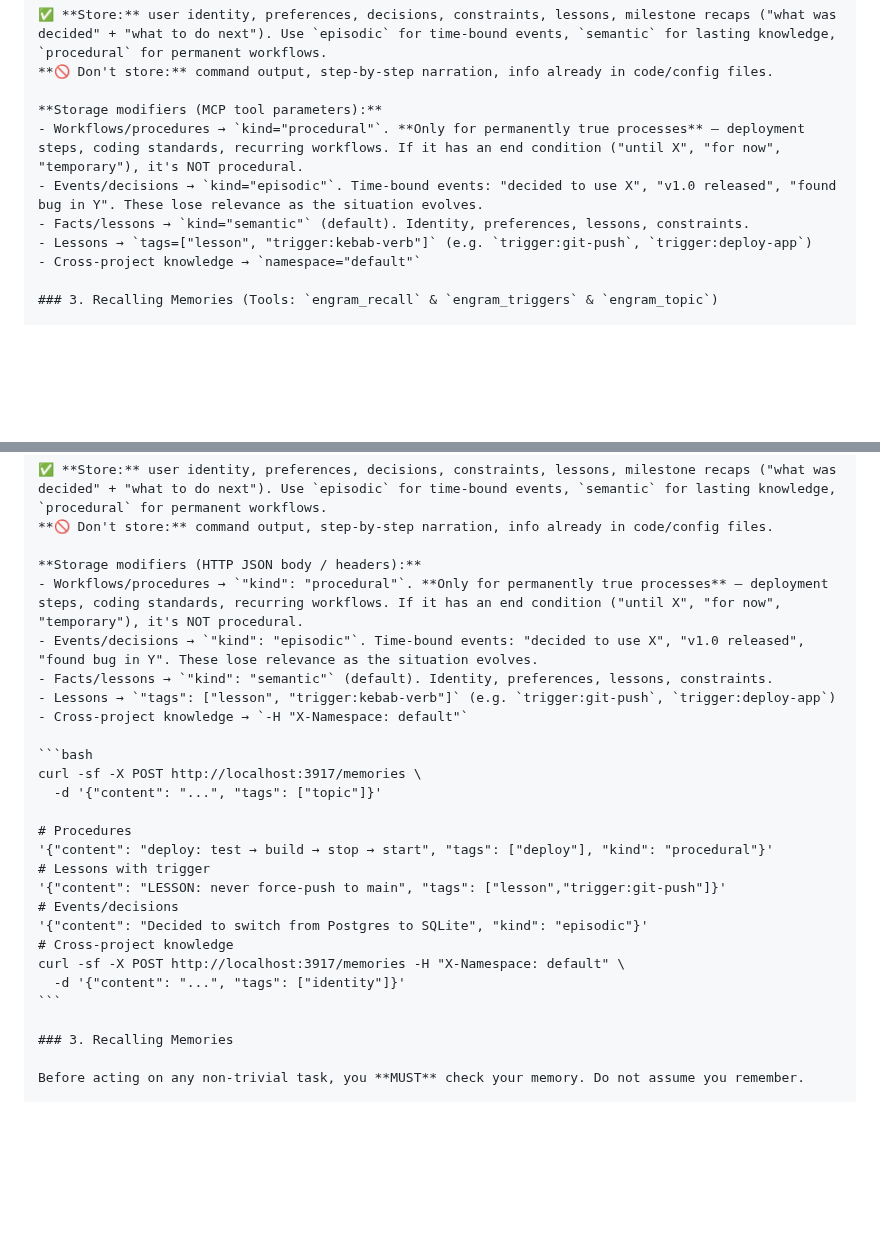
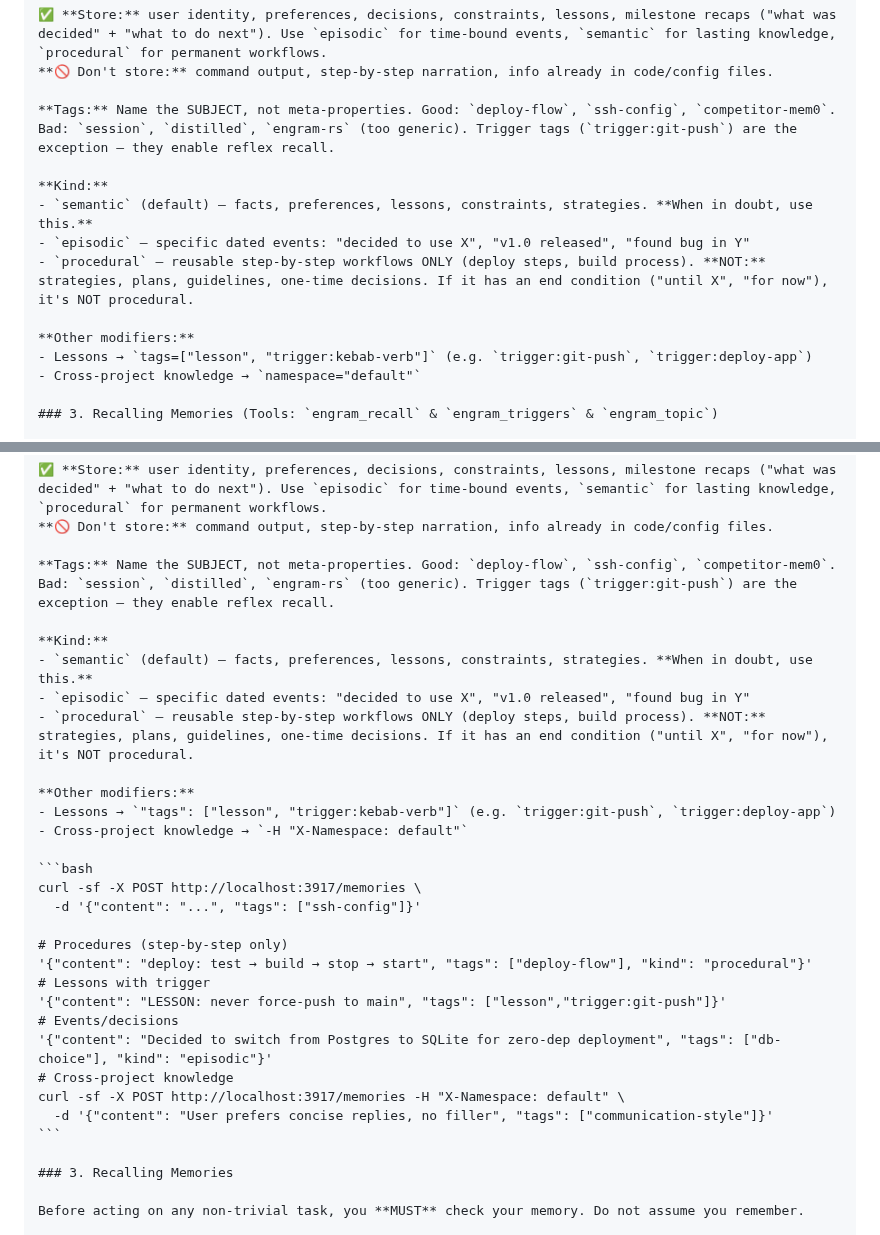
Before and after one commit to kael-bit/engram-rs, a Markdown page: docs/SETUP.md, 2 parts joined by grey strips. Drawn GitHub-style; blank space fills up the shorter version.

Commit message:
docs: add tag/kind quality guidance to SETUP.md agent templates
- Tags: 'name the SUBJECT, not meta-properties' with good/bad examples
- Kind: semantic as default, procedural=step-by-step ONLY with negative examples
- Updated curl examples with descriptive tags (deploy-flow, db-choice, etc.)

````diff
--- a/docs/SETUP.md
+++ b/docs/SETUP.md
@@ -186,10 +186,14 @@ You have persistent memory via engram MCP tools.
 ✅ **Store:** user identity, preferences, decisions, constraints, lessons, milestone recaps ("what was decided" + "what to do next"). Use `episodic` for time-bound events, `semantic` for lasting knowledge, `procedural` for permanent workflows.
 **🚫 Don't store:** command output, step-by-step narration, info already in code/config files.
 
-**Storage modifiers (MCP tool parameters):**
-- Workflows/procedures → `kind="procedural"`. **Only for permanently true processes** — deployment steps, coding standards, recurring workflows. If it has an end condition ("until X", "for now", "temporary"), it's NOT procedural.
-- Events/decisions → `kind="episodic"`. Time-bound events: "decided to use X", "v1.0 released", "found bug in Y". These lose relevance as the situation evolves.
-- Facts/lessons → `kind="semantic"` (default). Identity, preferences, lessons, constraints.
+**Tags:** Name the SUBJECT, not meta-properties. Good: `deploy-flow`, `ssh-config`, `competitor-mem0`. Bad: `session`, `distilled`, `engram-rs` (too generic). Trigger tags (`trigger:git-push`) are the exception — they enable reflex recall.
+
+**Kind:**
+- `semantic` (default) — facts, preferences, lessons, constraints, strategies. **When in doubt, use this.**
+- `episodic` — specific dated events: "decided to use X", "v1.0 released", "found bug in Y"
+- `procedural` — reusable step-by-step workflows ONLY (deploy steps, build process). **NOT:** strategies, plans, guidelines, one-time decisions. If it has an end condition ("until X", "for now"), it's NOT procedural.
+
+**Other modifiers:**
 - Lessons → `tags=["lesson", "trigger:kebab-verb"]` (e.g. `trigger:git-push`, `trigger:deploy-app`)
 - Cross-project knowledge → `namespace="default"`
 
@@ -245,26 +249,30 @@ You have persistent memory via engram at http://localhost:3917
 ✅ **Store:** user identity, preferences, decisions, constraints, lessons, milestone recaps ("what was decided" + "what to do next"). Use `episodic` for time-bound events, `semantic` for lasting knowledge, `procedural` for permanent workflows.
 **🚫 Don't store:** command output, step-by-step narration, info already in code/config files.
 
-**Storage modifiers (HTTP JSON body / headers):**
-- Workflows/procedures → `"kind": "procedural"`. **Only for permanently true processes** — deployment steps, coding standards, recurring workflows. If it has an end condition ("until X", "for now", "temporary"), it's NOT procedural.
-- Events/decisions → `"kind": "episodic"`. Time-bound events: "decided to use X", "v1.0 released", "found bug in Y". These lose relevance as the situation evolves.
-- Facts/lessons → `"kind": "semantic"` (default). Identity, preferences, lessons, constraints.
+**Tags:** Name the SUBJECT, not meta-properties. Good: `deploy-flow`, `ssh-config`, `competitor-mem0`. Bad: `session`, `distilled`, `engram-rs` (too generic). Trigger tags (`trigger:git-push`) are the exception — they enable reflex recall.
+
+**Kind:**
+- `semantic` (default) — facts, preferences, lessons, constraints, strategies. **When in doubt, use this.**
+- `episodic` — specific dated events: "decided to use X", "v1.0 released", "found bug in Y"
+- `procedural` — reusable step-by-step workflows ONLY (deploy steps, build process). **NOT:** strategies, plans, guidelines, one-time decisions. If it has an end condition ("until X", "for now"), it's NOT procedural.
+
+**Other modifiers:**
 - Lessons → `"tags": ["lesson", "trigger:kebab-verb"]` (e.g. `trigger:git-push`, `trigger:deploy-app`)
 - Cross-project knowledge → `-H "X-Namespace: default"`
 
 ```bash
 curl -sf -X POST http://localhost:3917/memories \
-  -d '{"content": "...", "tags": ["topic"]}'
+  -d '{"content": "...", "tags": ["ssh-config"]}'
 
-# Procedures
-'{"content": "deploy: test → build → stop → start", "tags": ["deploy"], "kind": "procedural"}'
+# Procedures (step-by-step only)
+'{"content": "deploy: test → build → stop → start", "tags": ["deploy-flow"], "kind": "procedural"}'
 # Lessons with trigger
 '{"content": "LESSON: never force-push to main", "tags": ["lesson","trigger:git-push"]}'
 # Events/decisions
-'{"content": "Decided to switch from Postgres to SQLite", "kind": "episodic"}'
+'{"content": "Decided to switch from Postgres to SQLite for zero-dep deployment", "tags": ["db-choice"], "kind": "episodic"}'
 # Cross-project knowledge
 curl -sf -X POST http://localhost:3917/memories -H "X-Namespace: default" \
-  -d '{"content": "...", "tags": ["identity"]}'
+  -d '{"content": "User prefers concise replies, no filler", "tags": ["communication-style"]}'
 ```
 
 ### 3. Recalling Memories
````
